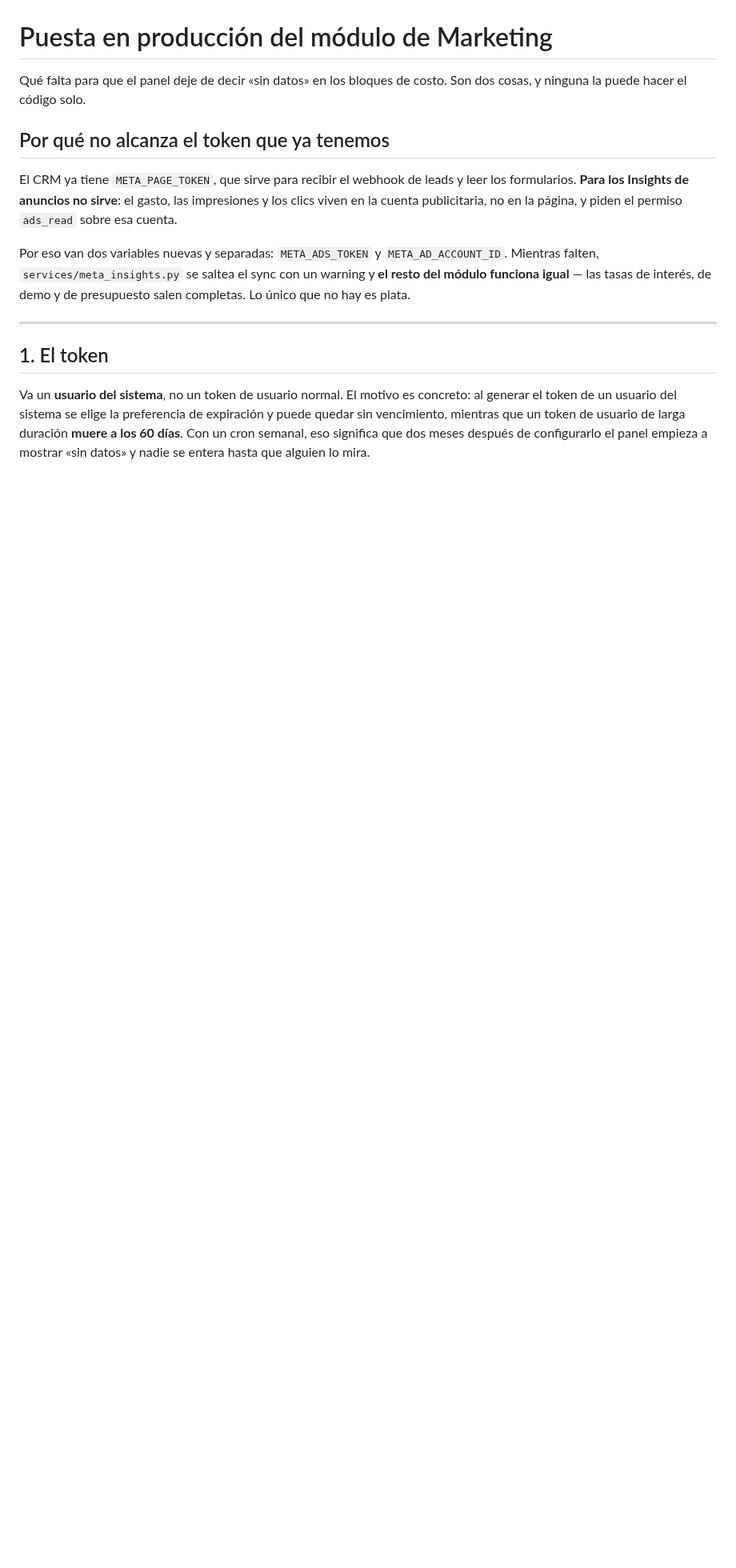
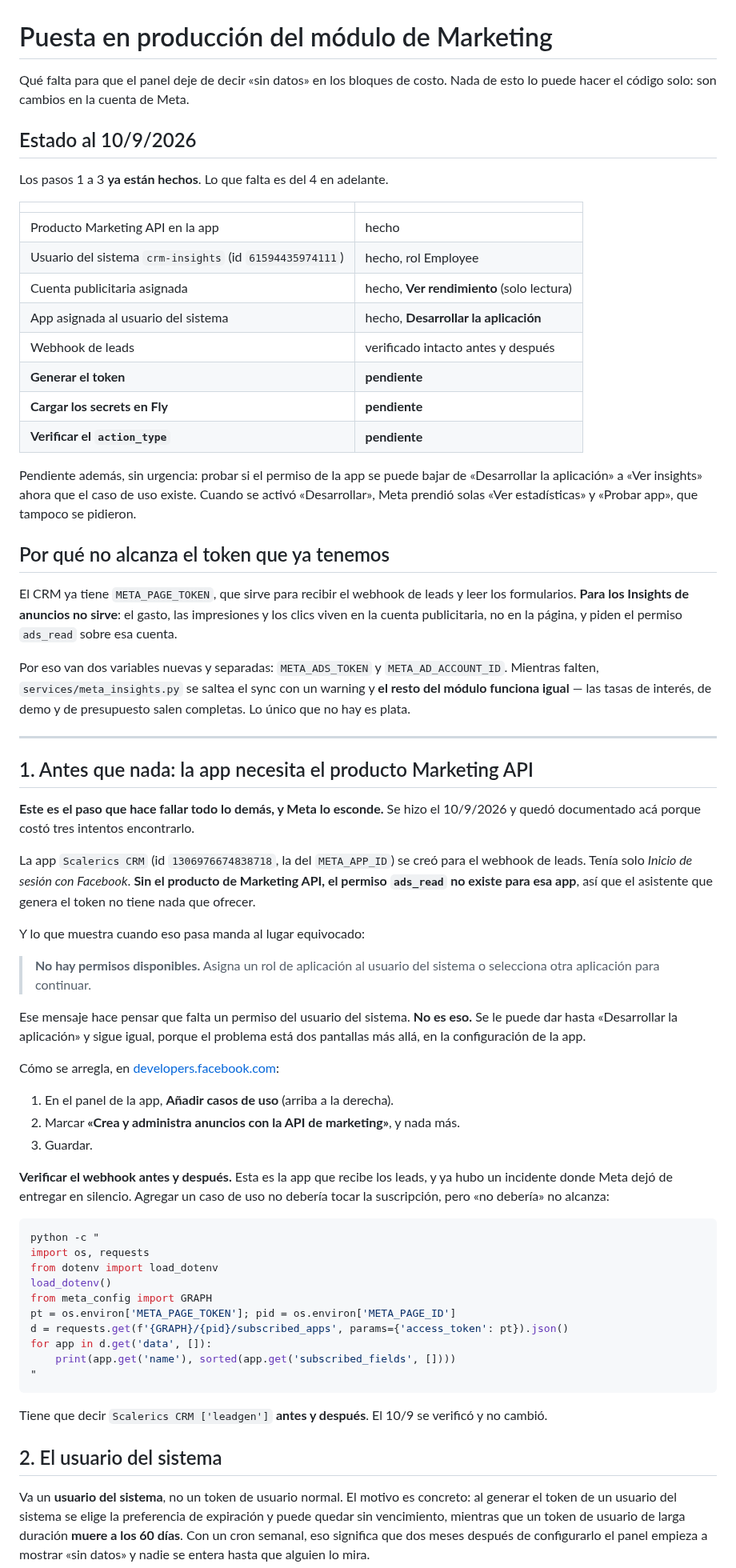
Before and after one commit to Scalerics-org/scalerics-crm, a Markdown page: docs/puesta-en-produccion-marketing-meta.md, the part around one of its changes. Shown at 80% size. Drawn GitHub-style; blank space fills up the shorter version.

````diff
--- a/docs/puesta-en-produccion-marketing-meta.md
+++ b/docs/puesta-en-produccion-marketing-meta.md
@@ -1,7 +1,27 @@
 # Puesta en producción del módulo de Marketing
 
 Qué falta para que el panel deje de decir «sin datos» en los bloques de costo.
-Son dos cosas, y ninguna la puede hacer el código solo.
+Nada de esto lo puede hacer el código solo: son cambios en la cuenta de Meta.
+
+## Estado al 10/9/2026
+
+Los pasos 1 a 3 **ya están hechos**. Lo que falta es del 4 en adelante.
+
+| | |
+|---|---|
+| Producto Marketing API en la app | hecho |
+| Usuario del sistema `crm-insights` (id `61594435974111`) | hecho, rol Employee |
+| Cuenta publicitaria asignada | hecho, **Ver rendimiento** (solo lectura) |
+| App asignada al usuario del sistema | hecho, **Desarrollar la aplicación** |
+| Webhook de leads | verificado intacto antes y después |
+| **Generar el token** | **pendiente** |
+| **Cargar los secrets en Fly** | **pendiente** |
+| **Verificar el `action_type`** | **pendiente** |
+
+Pendiente además, sin urgencia: probar si el permiso de la app se puede bajar de
+«Desarrollar la aplicación» a «Ver insights» ahora que el caso de uso existe.
+Cuando se activó «Desarrollar», Meta prendió solas «Ver estadísticas» y «Probar
+app», que tampoco se pidieron.
 
 ## Por qué no alcanza el token que ya tenemos
 
@@ -17,7 +37,53 @@ interés, de demo y de presupuesto salen completas. Lo único que no hay es plat
 
 ---
 
-## 1. El token
+## 1. Antes que nada: la app necesita el producto Marketing API
+
+**Este es el paso que hace fallar todo lo demás, y Meta lo esconde.** Se hizo
+el 10/9/2026 y quedó documentado acá porque costó tres intentos encontrarlo.
+
+La app `Scalerics CRM` (id `1306976674838718`, la del `META_APP_ID`) se creó para
+el webhook de leads. Tenía solo *Inicio de sesión con Facebook*. **Sin el producto
+de Marketing API, el permiso `ads_read` no existe para esa app**, así que el
+asistente que genera el token no tiene nada que ofrecer.
+
+Y lo que muestra cuando eso pasa manda al lugar equivocado:
+
+> **No hay permisos disponibles.** Asigna un rol de aplicación al usuario del
+> sistema o selecciona otra aplicación para continuar.
+
+Ese mensaje hace pensar que falta un permiso del usuario del sistema. **No es
+eso.** Se le puede dar hasta «Desarrollar la aplicación» y sigue igual, porque el
+problema está dos pantallas más allá, en la configuración de la app.
+
+Cómo se arregla, en
+[developers.facebook.com](https://developers.facebook.com/apps/1306976674838718/dashboard/):
+
+1. En el panel de la app, **Añadir casos de uso** (arriba a la derecha).
+2. Marcar **«Crea y administra anuncios con la API de marketing»**, y nada más.
+3. Guardar.
+
+**Verificar el webhook antes y después.** Esta es la app que recibe los leads, y
+ya hubo un incidente donde Meta dejó de entregar en silencio. Agregar un caso de
+uso no debería tocar la suscripción, pero «no debería» no alcanza:
+
+```bash
+python -c "
+import os, requests
+from dotenv import load_dotenv
+load_dotenv()
+from meta_config import GRAPH
+pt = os.environ['META_PAGE_TOKEN']; pid = os.environ['META_PAGE_ID']
+d = requests.get(f'{GRAPH}/{pid}/subscribed_apps', params={'access_token': pt}).json()
+for app in d.get('data', []):
+    print(app.get('name'), sorted(app.get('subscribed_fields', [])))
+"
+```
+
+Tiene que decir `Scalerics CRM ['leadgen']` **antes y después**. El 10/9 se
+verificó y no cambió.
+
+## 2. El usuario del sistema
 
 Va un **usuario del sistema**, no un token de usuario normal. El motivo es
 concreto: al generar el token de un usuario del sistema se elige la preferencia
````
Also changed, not shown: other parts of docs/puesta-en-produccion-marketing-meta.md (+56 -18 lines).
